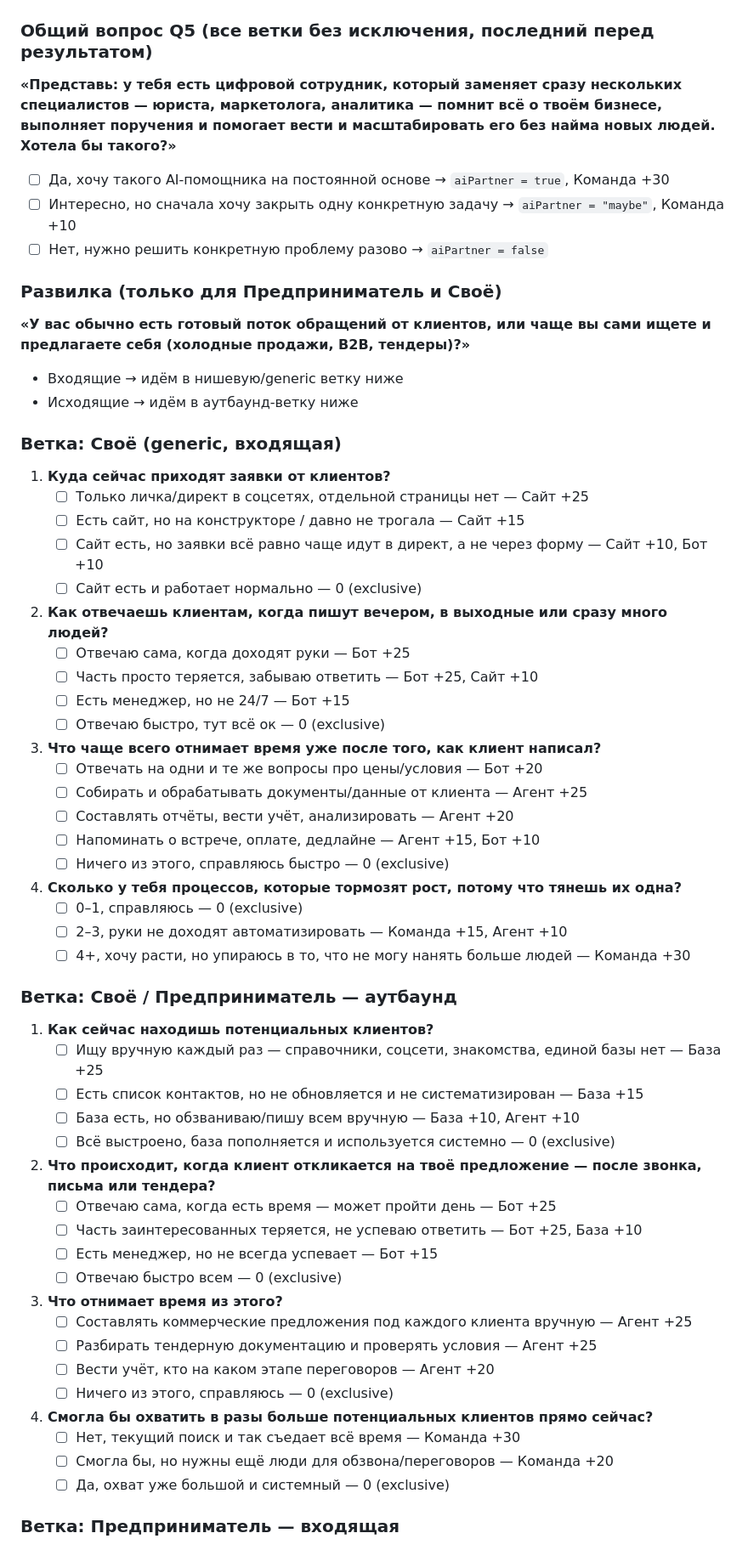
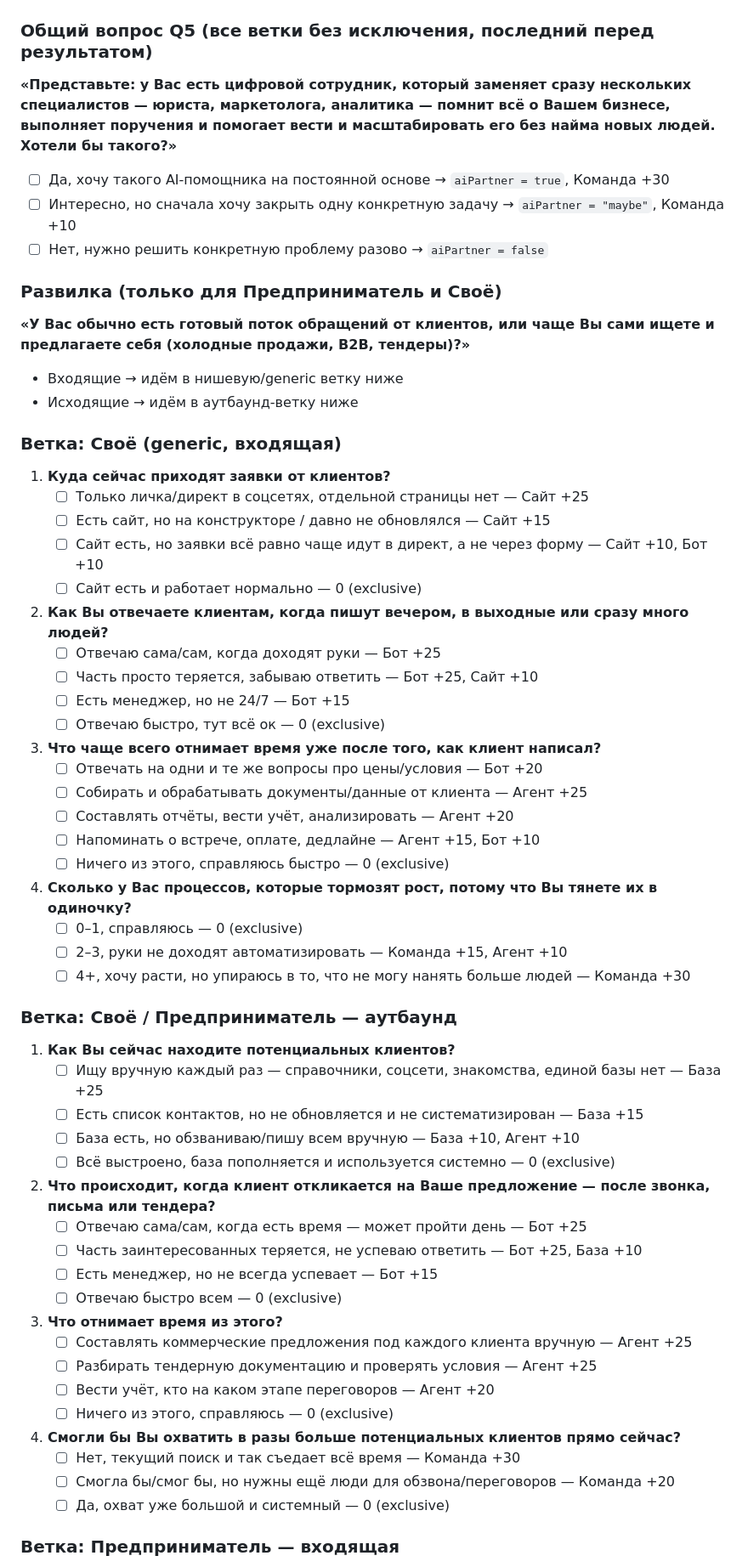
Before and after one commit to elenamisharina3107-ops/my-landing, a Markdown page: docs/specs/2026-08-24-quiz-design.md, the part around one of its changes. Shown at 85% size. GitHub-like rendering.

```diff
--- a/docs/specs/2026-08-24-quiz-design.md
+++ b/docs/specs/2026-08-24-quiz-design.md
@@ -58,7 +60,7 @@
 
 ### Общий вопрос Q5 (все ветки без исключения, последний перед результатом)
 
-**«Представь: у тебя есть цифровой сотрудник, который заменяет сразу нескольких специалистов — юриста, маркетолога, аналитика — помнит всё о твоём бизнесе, выполняет поручения и помогает вести и масштабировать его без найма новых людей. Хотела бы такого?»**
+**«Представьте: у Вас есть цифровой сотрудник, который заменяет сразу нескольких специалистов — юриста, маркетолога, аналитика — помнит всё о Вашем бизнесе, выполняет поручения и помогает вести и масштабировать его без найма новых людей. Хотели бы такого?»**
 
 - ☐ Да, хочу такого AI-помощника на постоянной основе → `aiPartner = true`, Команда +30
 - ☐ Интересно, но сначала хочу закрыть одну конкретную задачу → `aiPartner = "maybe"`, Команда +10
@@ -66,7 +68,7 @@
 
 ### Развилка (только для Предприниматель и Своё)
 
-**«У вас обычно есть готовый поток обращений от клиентов, или чаще вы сами ищете и предлагаете себя (холодные продажи, B2B, тендеры)?»**
+**«У Вас обычно есть готовый поток обращений от клиентов, или чаще Вы сами ищете и предлагаете себя (холодные продажи, B2B, тендеры)?»**
 
 - Входящие → идём в нишевую/generic ветку ниже
 - Исходящие → идём в аутбаунд-ветку ниже
@@ -75,11 +77,11 @@
 
 1. **Куда сейчас приходят заявки от клиентов?**
    - ☐ Только личка/директ в соцсетях, отдельной страницы нет — Сайт +25
-   - ☐ Есть сайт, но на конструкторе / давно не трогала — Сайт +15
+   - ☐ Есть сайт, но на конструкторе / давно не обновлялся — Сайт +15
    - ☐ Сайт есть, но заявки всё равно чаще идут в директ, а не через форму — Сайт +10, Бот +10
    - ☐ Сайт есть и работает нормально — 0 (exclusive)
-2. **Как отвечаешь клиентам, когда пишут вечером, в выходные или сразу много людей?**
-   - ☐ Отвечаю сама, когда доходят руки — Бот +25
+2. **Как Вы отвечаете клиентам, когда пишут вечером, в выходные или сразу много людей?**
+   - ☐ Отвечаю сама/сам, когда доходят руки — Бот +25
    - ☐ Часть просто теряется, забываю ответить — Бот +25, Сайт +10
    - ☐ Есть менеджер, но не 24/7 — Бот +15
    - ☐ Отвечаю быстро, тут всё ок — 0 (exclusive)
@@ -89,20 +91,20 @@
    - ☐ Составлять отчёты, вести учёт, анализировать — Агент +20
    - ☐ Напоминать о встрече, оплате, дедлайне — Агент +15, Бот +10
    - ☐ Ничего из этого, справляюсь быстро — 0 (exclusive)
-4. **Сколько у тебя процессов, которые тормозят рост, потому что тянешь их одна?**
+4. **Сколько у Вас процессов, которые тормозят рост, потому что Вы тянете их в одиночку?**
    - ☐ 0–1, справляюсь — 0 (exclusive)
    - ☐ 2–3, руки не доходят автоматизировать — Команда +15, Агент +10
    - ☐ 4+, хочу расти, но упираюсь в то, что не могу нанять больше людей — Команда +30
 
 ### Ветка: Своё / Предприниматель — аутбаунд
 
-1. **Как сейчас находишь потенциальных клиентов?**
+1. **Как Вы сейчас находите потенциальных клиентов?**
    - ☐ Ищу вручную каждый раз — справочники, соцсети, знакомства, единой базы нет — База +25
    - ☐ Есть список контактов, но не обновляется и не систематизирован — База +15
    - ☐ База есть, но обзваниваю/пишу всем вручную — База +10, Агент +10
    - ☐ Всё выстроено, база пополняется и используется системно — 0 (exclusive)
-2. **Что происходит, когда клиент откликается на твоё предложение — после звонка, письма или тендера?**
-   - ☐ Отвечаю сама, когда есть время — может пройти день — Бот +25
+2. **Что происходит, когда клиент откликается на Ваше предложение — после звонка, письма или тендера?**
+   - ☐ Отвечаю сама/сам, когда есть время — может пройти день — Бот +25
    - ☐ Часть заинтересованных теряется, не успеваю ответить — Бот +25, База +10
    - ☐ Есть менеджер, но не всегда успевает — Бот +15
    - ☐ Отвечаю быстро всем — 0 (exclusive)
@@ -111,9 +113,9 @@
    - ☐ Разбирать тендерную документацию и проверять условия — Агент +25
    - ☐ Вести учёт, кто на каком этапе переговоров — Агент +20
    - ☐ Ничего из этого, справляюсь — 0 (exclusive)
-4. **Смогла бы охватить в разы больше потенциальных клиентов прямо сейчас?**
+4. **Смогли бы Вы охватить в разы больше потенциальных клиентов прямо сейчас?**
    - ☐ Нет, текущий поиск и так съедает всё время — Команда +30
-   - ☐ Смогла бы, но нужны ещё люди для обзвона/переговоров — Команда +20
+   - ☐ Смогла бы/смог бы, но нужны ещё люди для обзвона/переговоров — Команда +20
    - ☐ Да, охват уже большой и системный — 0 (exclusive)
 
 ### Ветка: Предприниматель — входящая
```
Also changed, not shown: other parts of docs/specs/2026-08-24-quiz-design.md (+33 -31 lines).
